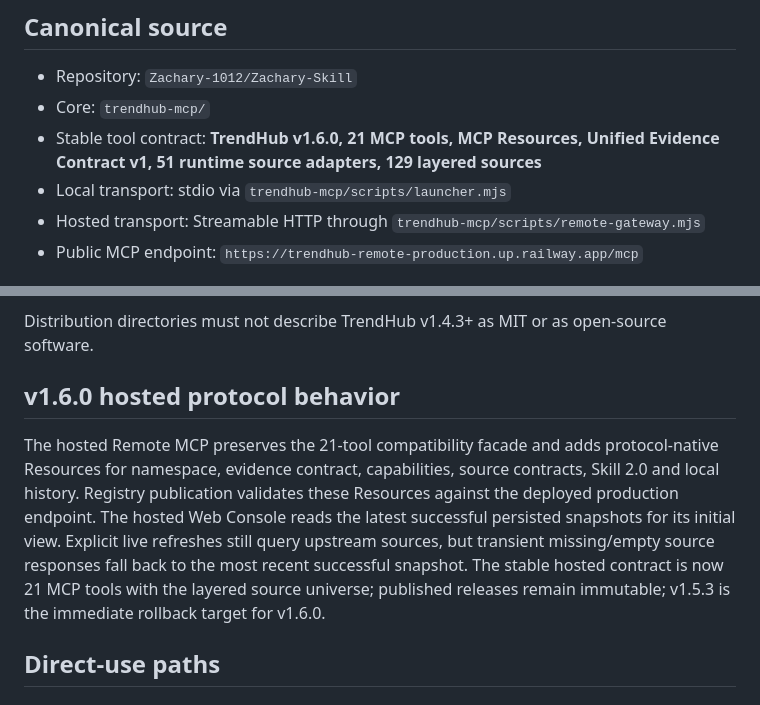
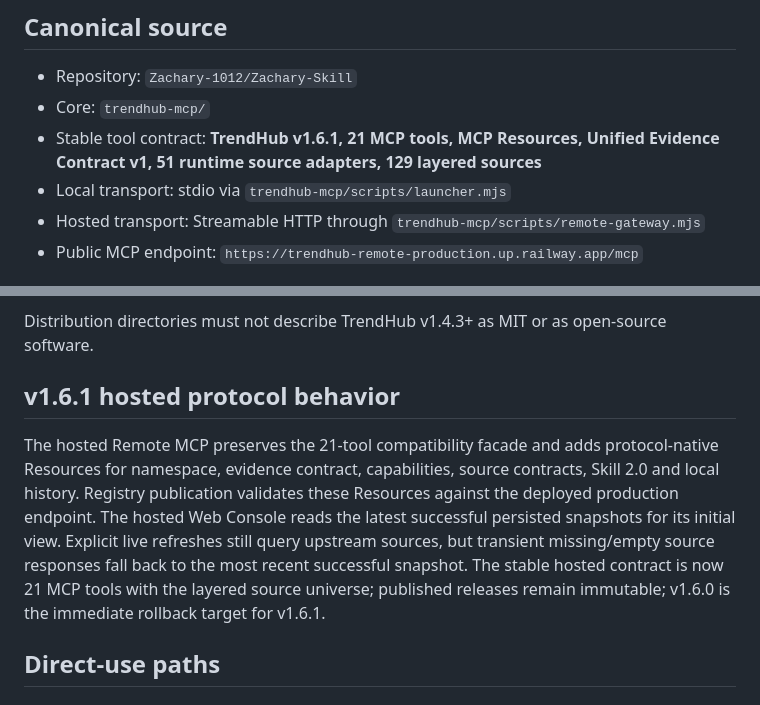
Before and after one commit to Zachary-1012/Zachary-Skill, a Markdown page: DISTRIBUTION.md, 2 parts joined by grey strips. Drawn GitHub-style.

Commit message:
docs(dist): align stable distribution baseline to v1.6.1

```diff
--- a/DISTRIBUTION.md
+++ b/DISTRIBUTION.md
@@ -6,7 +6,7 @@ TrendHub uses **one verified core** and thin distribution adapters. Marketplace
 
 - Repository: `Zachary-1012/Zachary-Skill`
 - Core: `trendhub-mcp/`
-- Stable tool contract: **TrendHub v1.6.0, 21 MCP tools, MCP Resources, Unified Evidence Contract v1, 51 runtime source adapters, 129 layered sources**
+- Stable tool contract: **TrendHub v1.6.1, 21 MCP tools, MCP Resources, Unified Evidence Contract v1, 51 runtime source adapters, 129 layered sources**
 - Local transport: stdio via `trendhub-mcp/scripts/launcher.mjs`
 - Hosted transport: Streamable HTTP through `trendhub-mcp/scripts/remote-gateway.mjs`
 - Public MCP endpoint: `https://trendhub-remote-production.up.railway.app/mcp`
@@ -33,9 +33,9 @@ Starting with **TrendHub v1.4.3**, TrendHub-authored portions use the **TrendHub
 
 Distribution directories must not describe TrendHub v1.4.3+ as MIT or as open-source software.
 
-## v1.6.0 hosted protocol behavior
+## v1.6.1 hosted protocol behavior
 
-The hosted Remote MCP preserves the 21-tool compatibility facade and adds protocol-native Resources for namespace, evidence contract, capabilities, source contracts, Skill 2.0 and local history. Registry publication validates these Resources against the deployed production endpoint. The hosted Web Console reads the latest successful persisted snapshots for its initial view. Explicit live refreshes still query upstream sources, but transient missing/empty source responses fall back to the most recent successful snapshot. The stable hosted contract is now 21 MCP tools with the layered source universe; published releases remain immutable; v1.5.3 is the immediate rollback target for v1.6.0.
+The hosted Remote MCP preserves the 21-tool compatibility facade and adds protocol-native Resources for namespace, evidence contract, capabilities, source contracts, Skill 2.0 and local history. Registry publication validates these Resources against the deployed production endpoint. The hosted Web Console reads the latest successful persisted snapshots for its initial view. Explicit live refreshes still query upstream sources, but transient missing/empty source responses fall back to the most recent successful snapshot. The stable hosted contract is now 21 MCP tools with the layered source universe; published releases remain immutable; v1.6.0 is the immediate rollback target for v1.6.1.
 
 ## Direct-use paths
 
```
